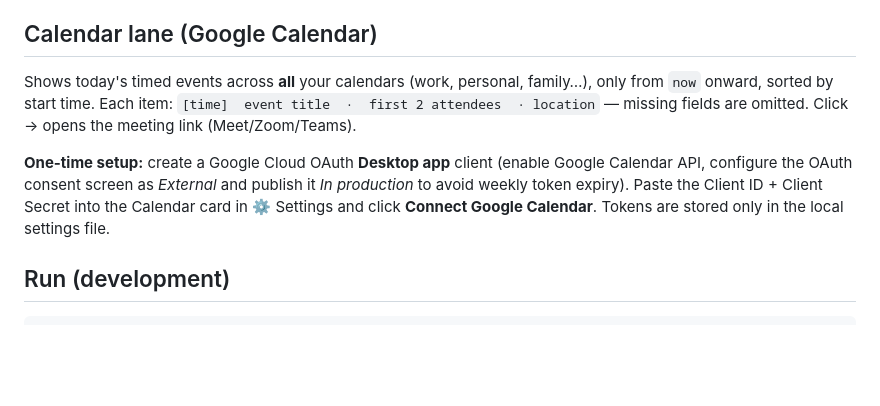
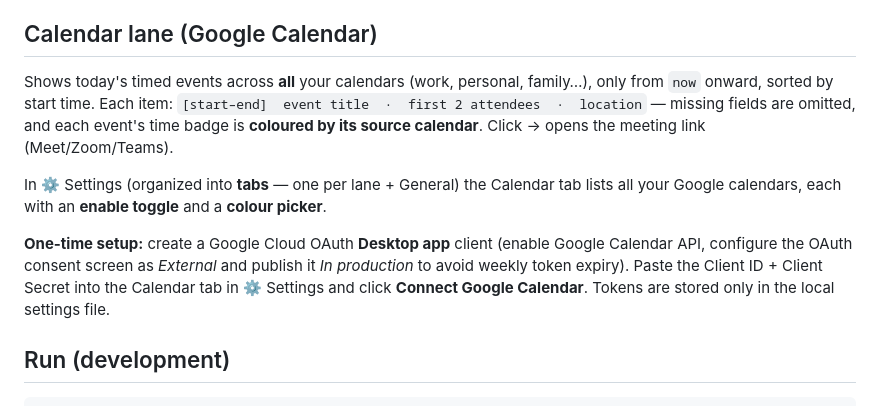
Before and after one commit to Zeev-L/news-ticker, a Markdown page: README.md, the part around the change. GitHub-like rendering; blank space fills up the shorter version.

Commit message:
README: document tabbed settings, per-calendar colours/hide, time range
Co-Authored-By: Claude Opus 4.8 <noreply@anthropic.com>

```diff
--- a/README.md
+++ b/README.md
@@ -48,12 +48,17 @@ article. Some Haaretz articles are behind a paywall.
 ## Calendar lane (Google Calendar)
 
 Shows today's timed events across **all** your calendars (work, personal, family…), only from
-`now` onward, sorted by start time. Each item: `[time]  event title  ·  first 2 attendees  ·
-location` — missing fields are omitted. Click → opens the meeting link (Meet/Zoom/Teams).
+`now` onward, sorted by start time. Each item:
+`[start–end]  event title  ·  first 2 attendees  ·  location` — missing fields are omitted, and
+each event's time badge is **coloured by its source calendar**. Click → opens the meeting link
+(Meet/Zoom/Teams).
+
+In ⚙ Settings (organized into **tabs** — one per lane + General) the Calendar tab lists all your
+Google calendars, each with an **enable toggle** and a **colour picker**.
 
 **One-time setup:** create a Google Cloud OAuth **Desktop app** client (enable Google Calendar
 API, configure the OAuth consent screen as *External* and publish it *In production* to avoid
-weekly token expiry). Paste the Client ID + Client Secret into the Calendar card in ⚙ Settings
+weekly token expiry). Paste the Client ID + Client Secret into the Calendar tab in ⚙ Settings
 and click **Connect Google Calendar**. Tokens are stored only in the local settings file.
 
 ## Run (development)
```
